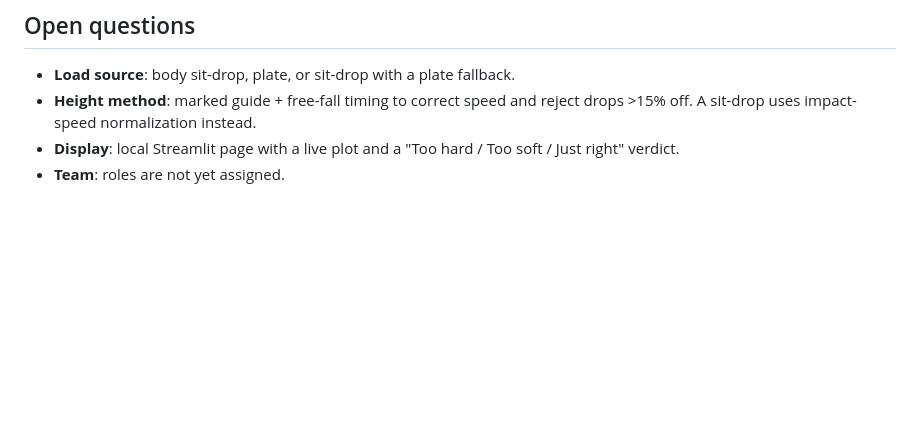
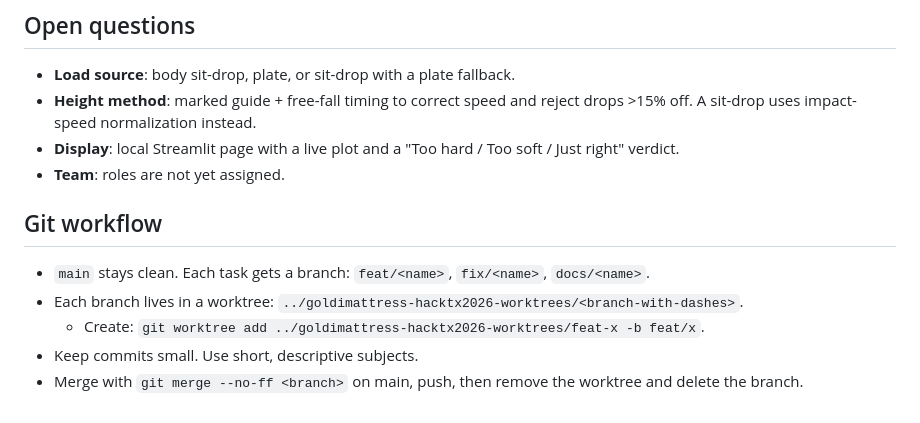
Before and after one commit to rnk-src/goldimattress-hacktx2026, a Markdown page: CLAUDE.md, the part around the change. Drawn GitHub-style; blank space fills up the shorter version.

Commit message:
claude.md: git workflow, assisted by Claude Code

```diff
--- a/CLAUDE.md
+++ b/CLAUDE.md
@@ -100,3 +100,10 @@ Robust phone-only features: peak |a|/v, stopping time, settle time (within ±0.0
 - **Height method**: marked guide + free-fall timing to correct speed and reject drops >15% off. A sit-drop uses impact-speed normalization instead.
 - **Display**: local Streamlit page with a live plot and a "Too hard / Too soft / Just right" verdict.
 - **Team**: roles are not yet assigned.
+
+## Git workflow
+- `main` stays clean. Each task gets a branch: `feat/<name>`, `fix/<name>`, `docs/<name>`.
+- Each branch lives in a worktree: `../goldimattress-hacktx2026-worktrees/<branch-with-dashes>`.
+  - Create: `git worktree add ../goldimattress-hacktx2026-worktrees/feat-x -b feat/x`.
+- Keep commits small. Use short, descriptive subjects.
+- Merge with `git merge --no-ff <branch>` on main, push, then remove the worktree and delete the branch.
```
